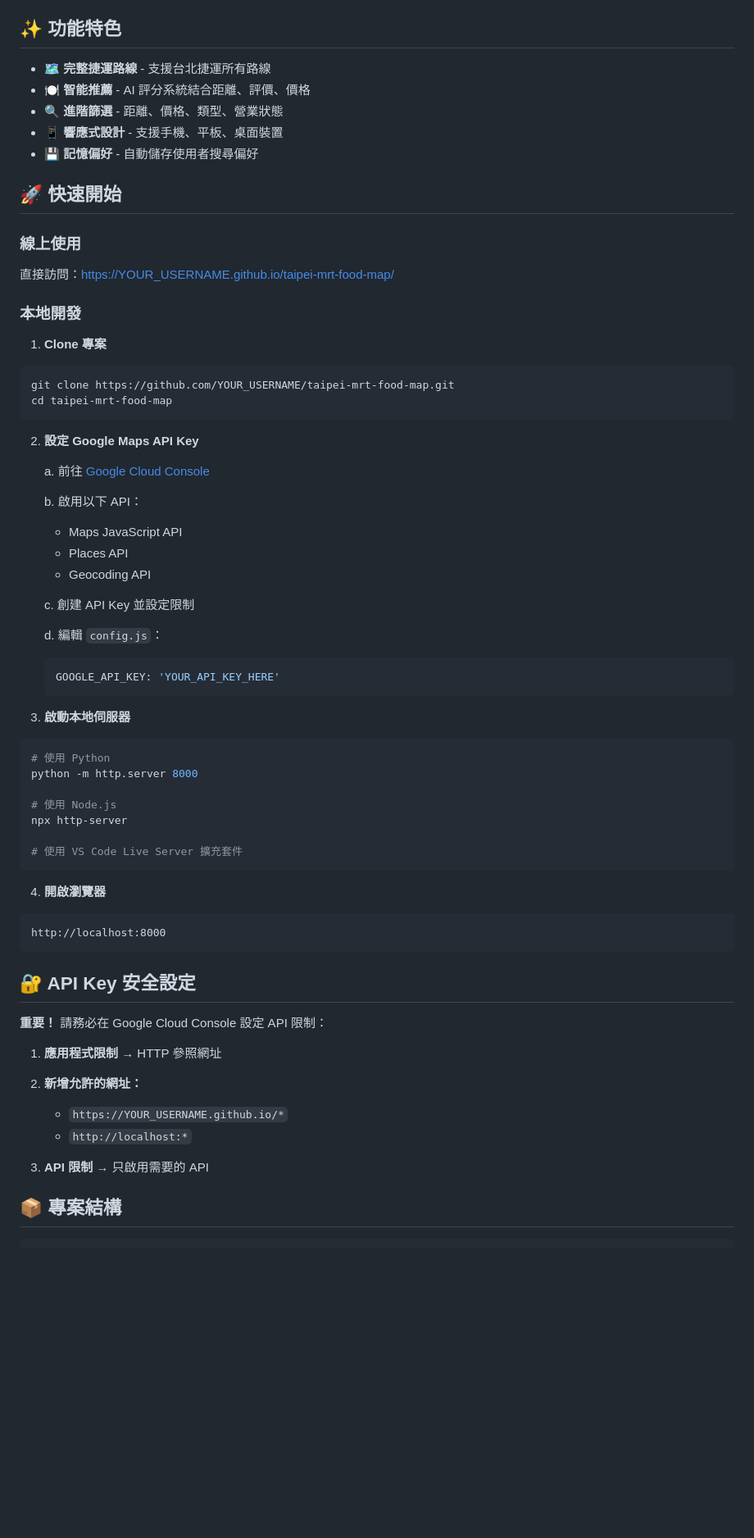
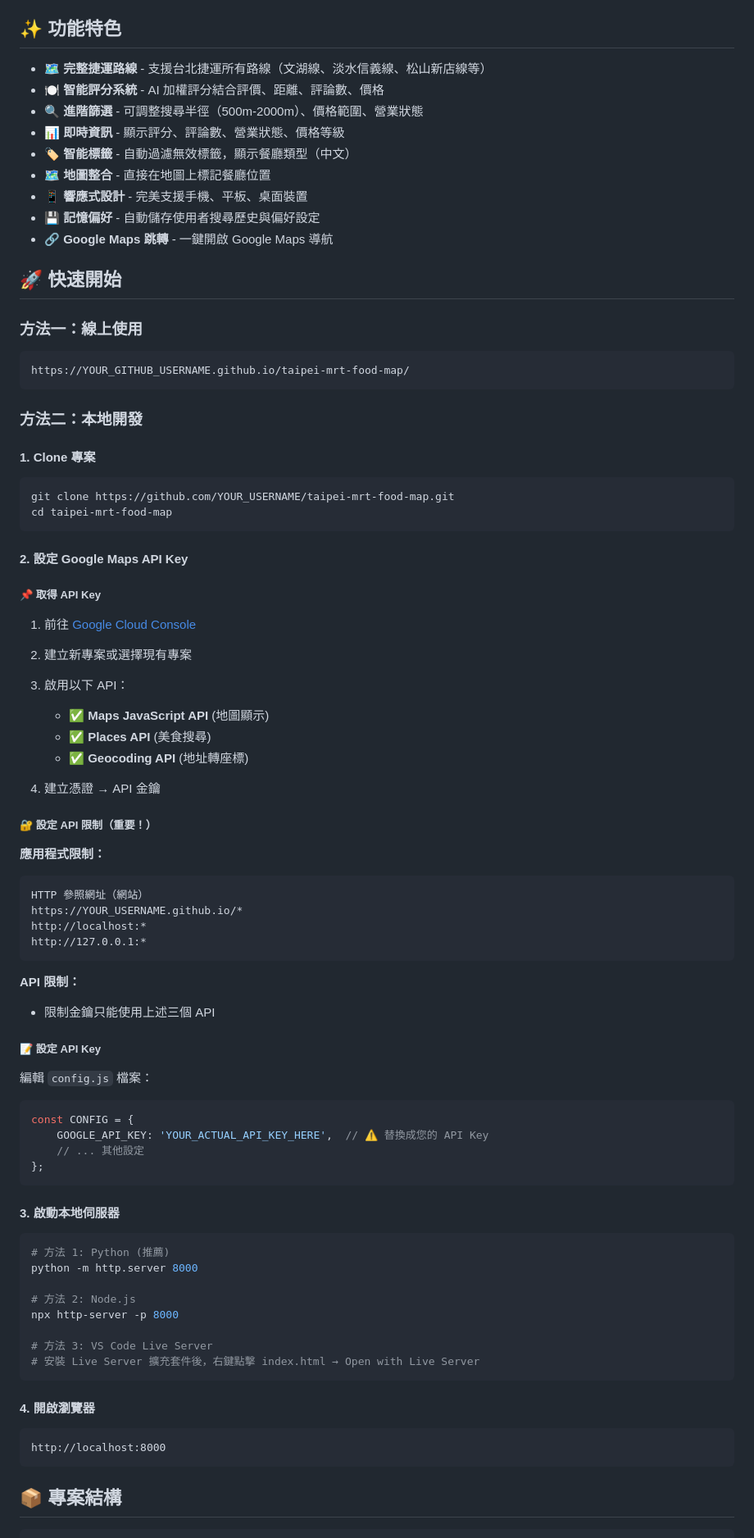
Before and after one commit to Lin830326/taipei-mrt-food-map, a Markdown page: README.md, the part around one of its changes. Shown at 82% size. Rendered like a GitHub page; blank space fills up the shorter version.

````diff
--- a/README.md
+++ b/README.md
@@ -7,67 +8,85 @@
 
 ## ✨ 功能特色
 
-- 🗺️ **完整捷運路線** - 支援台北捷運所有路線
-- 🍽️ **智能推薦** - AI 評分系統結合距離、評價、價格
-- 🔍 **進階篩選** - 距離、價格、類型、營業狀態
-- 📱 **響應式設計** - 支援手機、平板、桌面裝置
-- 💾 **記憶偏好** - 自動儲存使用者搜尋偏好
+- 🗺️ **完整捷運路線** - 支援台北捷運所有路線（文湖線、淡水信義線、松山新店線等）
+- 🍽️ **智能評分系統** - AI 加權評分結合評價、距離、評論數、價格
+- 🔍 **進階篩選** - 可調整搜尋半徑（500m-2000m）、價格範圍、營業狀態
+- 📊 **即時資訊** - 顯示評分、評論數、營業狀態、價格等級
+- 🏷️ **智能標籤** - 自動過濾無效標籤，顯示餐廳類型（中文）
+- 🗺️ **地圖整合** - 直接在地圖上標記餐廳位置
+- 📱 **響應式設計** - 完美支援手機、平板、桌面裝置
+- 💾 **記憶偏好** - 自動儲存使用者搜尋歷史與偏好設定
+- 🔗 **Google Maps 跳轉** - 一鍵開啟 Google Maps 導航
 
 ## 🚀 快速開始
 
-### 線上使用
-直接訪問：https://YOUR_USERNAME.github.io/taipei-mrt-food-map/
+### 方法一：線上使用
+```
+https://YOUR_GITHUB_USERNAME.github.io/taipei-mrt-food-map/
+```
 
-### 本地開發
+### 方法二：本地開發
 
-1. **Clone 專案**
+#### 1. Clone 專案
 ```bash
 git clone https://github.com/YOUR_USERNAME/taipei-mrt-food-map.git
 cd taipei-mrt-food-map
 ```
 
-2. **設定 Google Maps API Key**
+#### 2. 設定 Google Maps API Key
 
-   a. 前往 [Google Cloud Console](https://console.cloud.google.com/)
+##### 📌 取得 API Key
 
-   b. 啟用以下 API：
-      - Maps JavaScript API
-      - Places API
-      - Geocoding API
+1. 前往 [Google Cloud Console](https://console.cloud.google.com/)
+2. 建立新專案或選擇現有專案
+3. 啟用以下 API：
+   - ✅ **Maps JavaScript API** (地圖顯示)
+   - ✅ **Places API** (美食搜尋)
+   - ✅ **Geocoding API** (地址轉座標)
 
-   c. 創建 API Key 並設定限制
+4. 建立憑證 → API 金鑰
 
-   d. 編輯 `config.js`：
-   ```javascript
-   GOOGLE_API_KEY: 'YOUR_API_KEY_HERE'
-   ```
+##### 🔐 設定 API 限制（重要！）
 
-3. **啟動本地伺服器**
+**應用程式限制：**
+```
+HTTP 參照網址（網站）
+https://YOUR_USERNAME.github.io/*
+http://localhost:*
+http://127.0.0.1:*
+```
+
+**API 限制：**
+- 限制金鑰只能使用上述三個 API
+
+##### 📝 設定 API Key
+
+編輯 `config.js` 檔案：
+
+```javascript
+const CONFIG = {
+    GOOGLE_API_KEY: 'YOUR_ACTUAL_API_KEY_HERE',  // ⚠️ 替換成您的 API Key
+    // ... 其他設定
+};
+```
+
+#### 3. 啟動本地伺服器
+
 ```bash
-# 使用 Python
+# 方法 1: Python (推薦)
 python -m http.server 8000
 
-# 使用 Node.js
-npx http-server
+# 方法 2: Node.js
+npx http-server -p 8000
 
-# 使用 VS Code Live Server 擴充套件
+# 方法 3: VS Code Live Server
+# 安裝 Live Server 擴充套件後，右鍵點擊 index.html → Open with Live Server
 ```
 
-4. **開啟瀏覽器**
+#### 4. 開啟瀏覽器
 ```
 http://localhost:8000
 ```
-
-## 🔐 API Key 安全設定
-
-**重要！** 請務必在 Google Cloud Console 設定 API 限制：
-
-1. **應用程式限制** → HTTP 參照網址
-2. **新增允許的網址：**
-   - `https://YOUR_USERNAME.github.io/*`
-   - `http://localhost:*`
-
-3. **API 限制** → 只啟用需要的 API
 
 ## 📦 專案結構
 
````
Also changed, not shown: other parts of README.md (+179 -39 lines).
